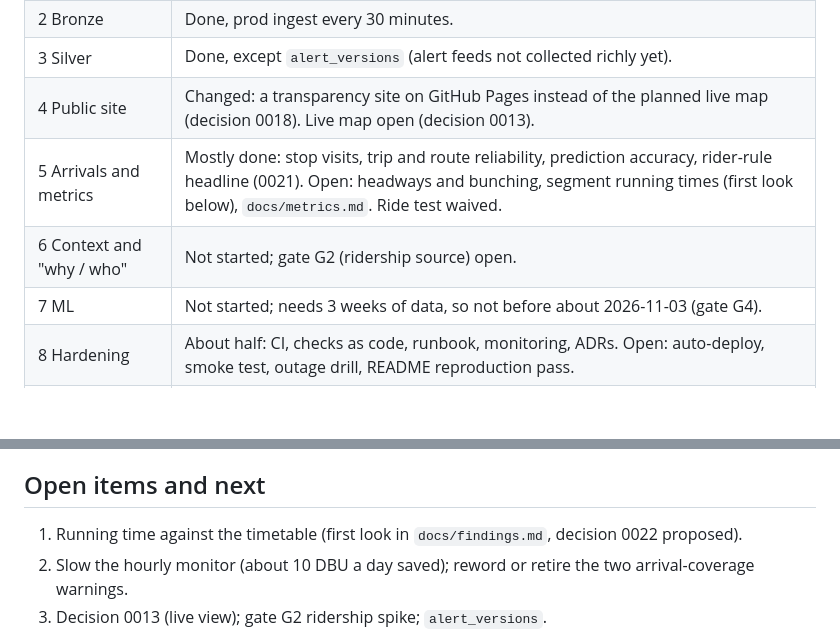
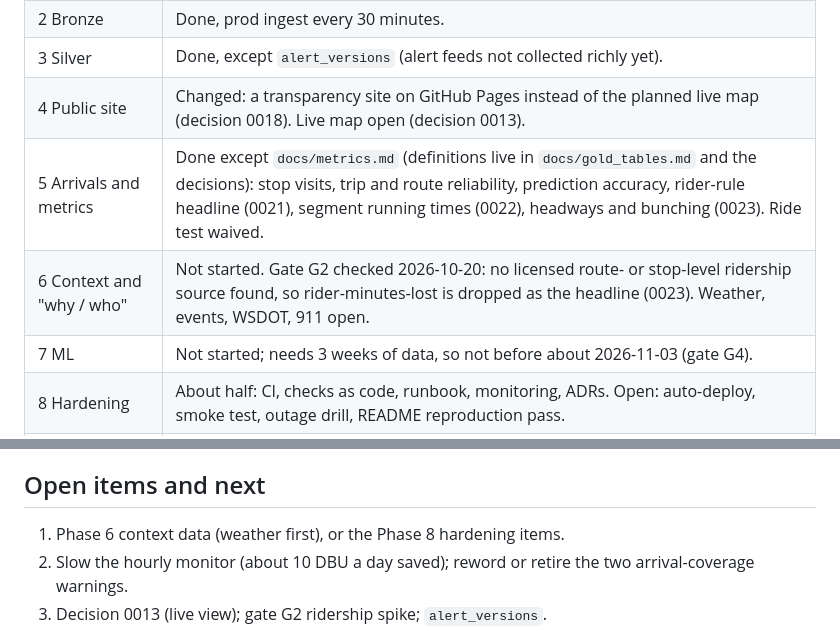
Before and after one commit to enpuyou/transit-reliability, a Markdown page: docs/status/2026-10-20-audit-monitoring-site-rider-rule.md, 2 parts joined by grey strips. Drawn GitHub-style; blank space fills up the shorter version.

```diff
--- a/docs/status/2026-10-20-audit-monitoring-site-rider-rule.md
+++ b/docs/status/2026-10-20-audit-monitoring-site-rider-rule.md
@@ -11,8 +11,8 @@ Branch: `main`, pushed through commit 60ea2c3 (plus the docs added after it).
 | 2 Bronze | Done, prod ingest every 30 minutes. |
 | 3 Silver | Done, except `alert_versions` (alert feeds not collected richly yet). |
 | 4 Public site | Changed: a transparency site on GitHub Pages instead of the planned live map (decision 0018). Live map open (decision 0013). |
-| 5 Arrivals and metrics | Mostly done: stop visits, trip and route reliability, prediction accuracy, rider-rule headline (0021). Open: headways and bunching, segment running times (first look below), `docs/metrics.md`. Ride test waived. |
-| 6 Context and "why / who" | Not started; gate G2 (ridership source) open. |
+| 5 Arrivals and metrics | Done except `docs/metrics.md` (definitions live in `docs/gold_tables.md` and the decisions): stop visits, trip and route reliability, prediction accuracy, rider-rule headline (0021), segment running times (0022), headways and bunching (0023). Ride test waived. |
+| 6 Context and "why / who" | Not started. Gate G2 checked 2026-10-20: no licensed route- or stop-level ridership source found, so rider-minutes-lost is dropped as the headline (0023). Weather, events, WSDOT, 911 open. |
 | 7 ML | Not started; needs 3 weeks of data, so not before about 2026-11-03 (gate G4). |
 | 8 Hardening | About half: CI, checks as code, runbook, monitoring, ADRs. Open: auto-deploy, smoke test, outage drill, README reproduction pass. |
 | 9 Polish | Not started. |
@@ -45,7 +45,7 @@ deleted workspace would lose raw files and silver tables, which cannot be re-fet
 
 ## Open items and next
 
-1. Running time against the timetable (first look in `docs/findings.md`, decision 0022 proposed).
+1. Phase 6 context data (weather first), or the Phase 8 hardening items.
 2. Slow the hourly monitor (about 10 DBU a day saved); reword or retire the two arrival-coverage warnings.
 3. Decision 0013 (live view); gate G2 ridership spike; `alert_versions`.
 4. Known unknowns: why scheduled runs vanished on 2026-10-19 17:30 to 22:30 UTC (cause unverified);
```
Also changed, not shown: docs/findings.md (+17 -0 lines).
